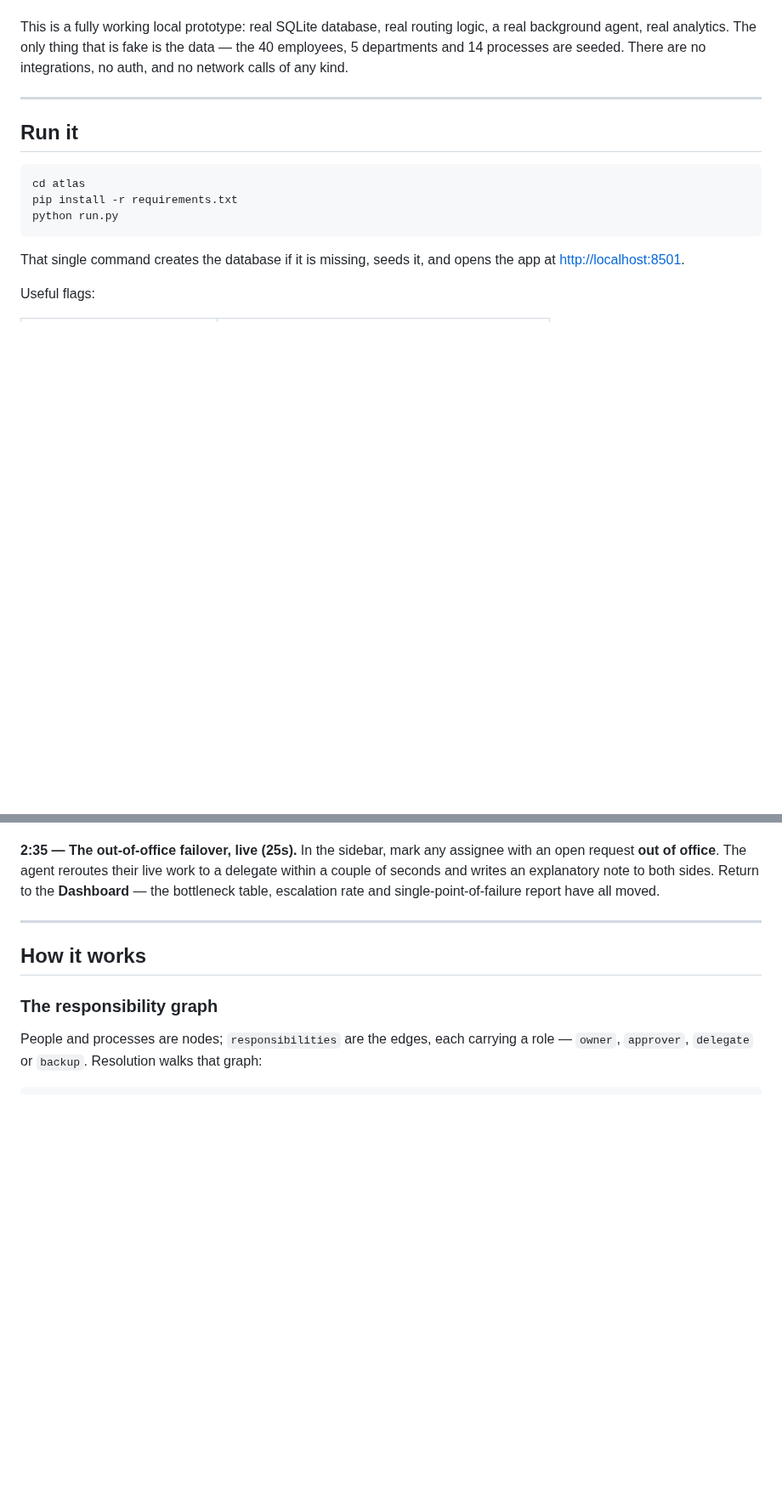
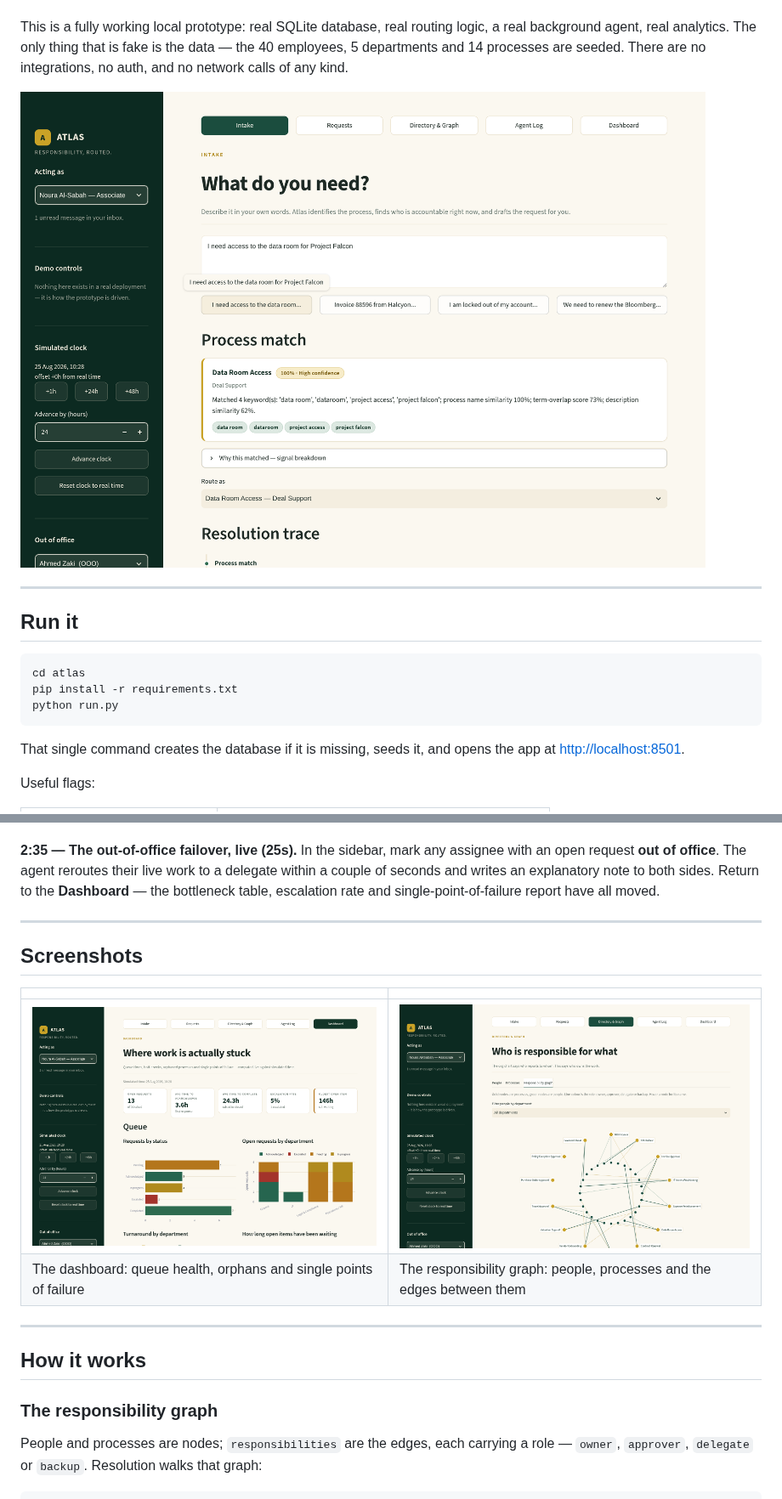
Before and after one commit to F-Alrayes/ALP, a Markdown page: atlas/README.md, 2 parts joined by grey strips. Shown at 85% size. Drawn GitHub-style; pictures changed too: atlas/docs/dashboard.png (added), atlas/docs/graph.png (added), atlas/docs/intake.png (added); blank space fills up the shorter version.

Commit message:
Add Atlas screenshots to its README
Captured from a freshly seeded database: the intake resolution trace, the
dashboard, and the responsibility graph.

Co-Authored-By: Claude Opus 5 <noreply@anthropic.com>
Claude-Session: https://claude.ai/code/session_01SzTBFbdNWMKhGpJApmQmuf

```diff
--- a/atlas/README.md
+++ b/atlas/README.md
@@ -12,6 +12,8 @@ This is a fully working local prototype: real SQLite database, real routing
 logic, a real background agent, real analytics. The only thing that is fake is
 the data — the 40 employees, 5 departments and 14 processes are seeded. There
 are no integrations, no auth, and no network calls of any kind.
+
+![Intake — the resolution trace](docs/intake.png)
 
 ---
 
@@ -96,6 +98,15 @@ agent reroutes their live work to a delegate within a couple of seconds and
 writes an explanatory note to both sides. Return to the **Dashboard** — the
 bottleneck table, escalation rate and single-point-of-failure report have all
 moved.
+
+---
+
+## Screenshots
+
+| | |
+| --- | --- |
+| ![Dashboard](docs/dashboard.png) | ![Responsibility graph](docs/graph.png) |
+| The dashboard: queue health, orphans and single points of failure | The responsibility graph: people, processes and the edges between them |
 
 ---
 
```
